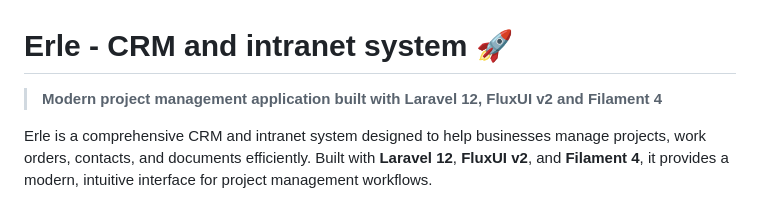
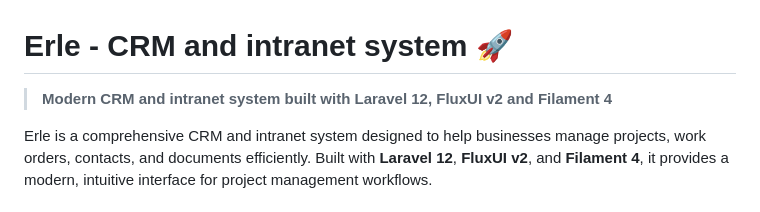
Before and after one commit to kwhorne/erle, a Markdown page: README.md, the part around the change. Rendered like a GitHub page.

Commit message:
docs: update project description to emphasize CRM and intranet focus

```diff
--- a/README.md
+++ b/README.md
@@ -1,6 +1,6 @@
 # Erle - CRM and intranet system 🚀
 
-> **Modern project management application built with Laravel 12, FluxUI v2 and Filament 4**
+> **Modern CRM and intranet system built with Laravel 12, FluxUI v2 and Filament 4**
 
 Erle is a comprehensive CRM and intranet system designed to help businesses manage projects, work orders, contacts, and documents efficiently. Built with **Laravel 12**, **FluxUI v2**, and **Filament 4**, it provides a modern, intuitive interface for project management workflows.
 
```
